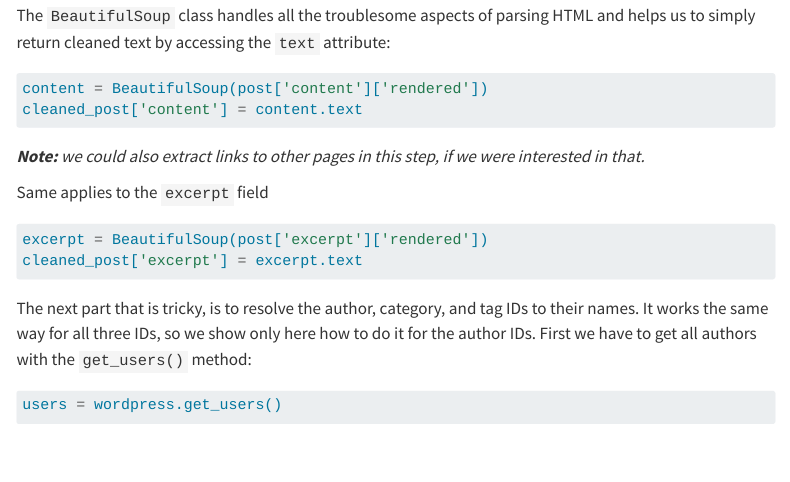
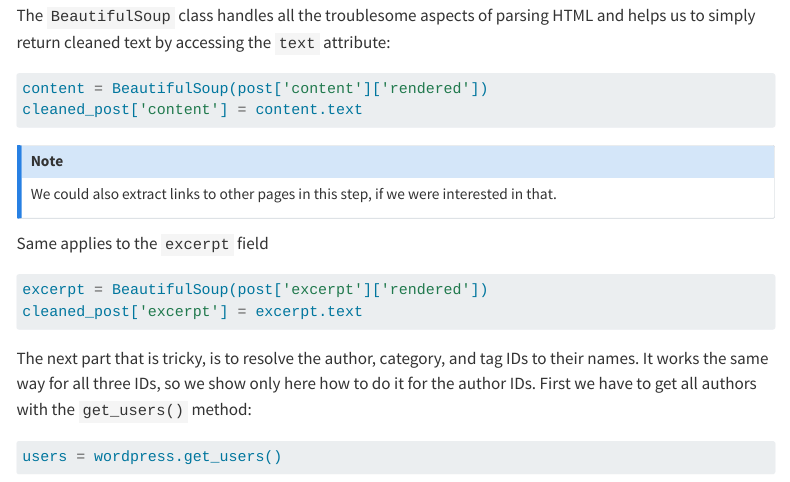
Before and after one commit to opted-eu/tutorial_website, a Quarto document (tutorial_website/tutorials/wp_scraping/index.qmd): the page in a window 1100 px wide, from 5180 px down. Rendered offline with R 4.5, knitr and Pandoc in place of Quarto, with nearby package versions; menus at the side of the page are left out.

Commit message:
notes in tutorial

````diff
--- a/tutorial_website/tutorials/wp_scraping/index.qmd
+++ b/tutorial_website/tutorials/wp_scraping/index.qmd
@@ -215,8 +215,9 @@ content = BeautifulSoup(post['content']['rendered'])
 cleaned_post['content'] = content.text
 ```
 
-***Note:** we could also extract links to other pages in this step, if we were interested in that.*
-
+::: {.callout-note}
+We could also extract links to other pages in this step, if we were interested in that.
+:::
 
 Same applies to the `excerpt` field
 
````
Also changed, not shown: tutorial_website/tutorials/wp_scraping/index.qmd (4 more changed lines).
